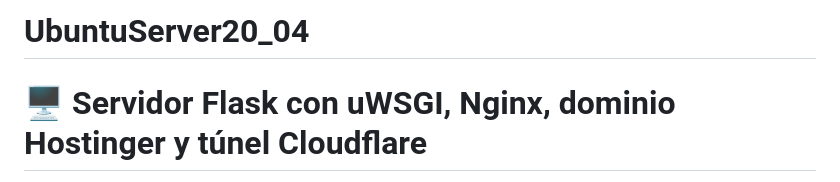
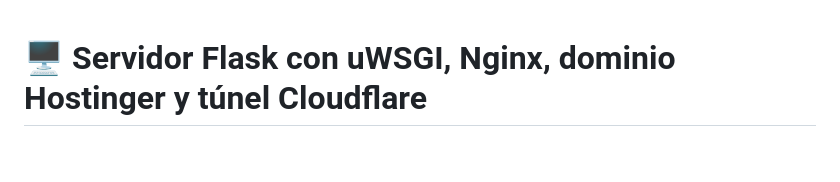
Before and after one commit to Fniel88/UbuntuServer20_04, a Markdown page: README.md, the part around the change. GitHub-like rendering; blank space fills up the shorter version.

Commit message:
READ ME BEFORE START :D 1.2

```diff
--- a/README.md
+++ b/README.md
@@ -1,4 +1,3 @@
-# UbuntuServer20_04
 # 🖥️ Servidor Flask con uWSGI, Nginx, dominio Hostinger y túnel Cloudflare
 
 Este README documenta paso a paso cómo desplegar una aplicación web con **Flask**, **uWSGI**, **Nginx**, un dominio comprado en **Hostinger**, y protegida mediante un túnel seguro de **Cloudflare Tunnel**.
```
